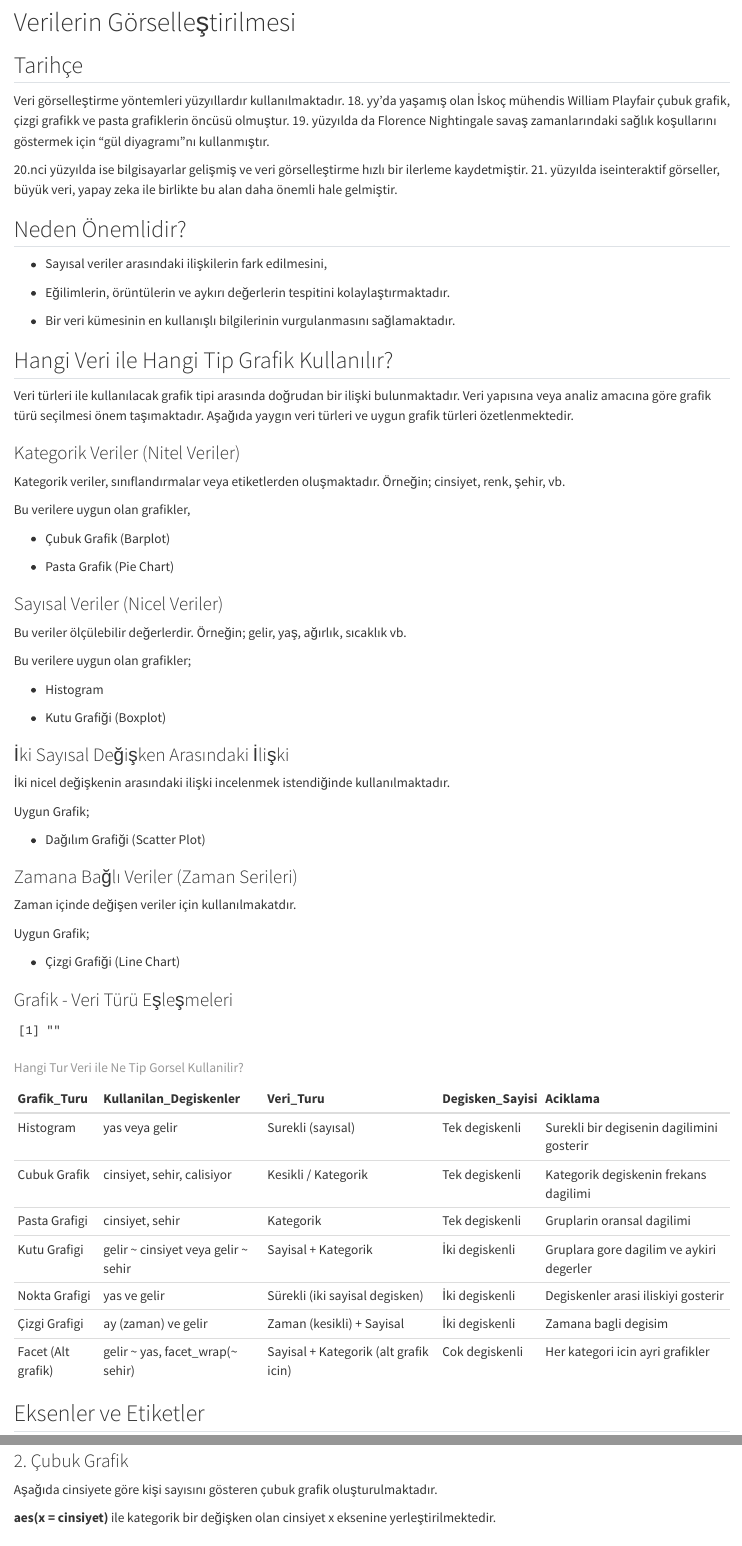
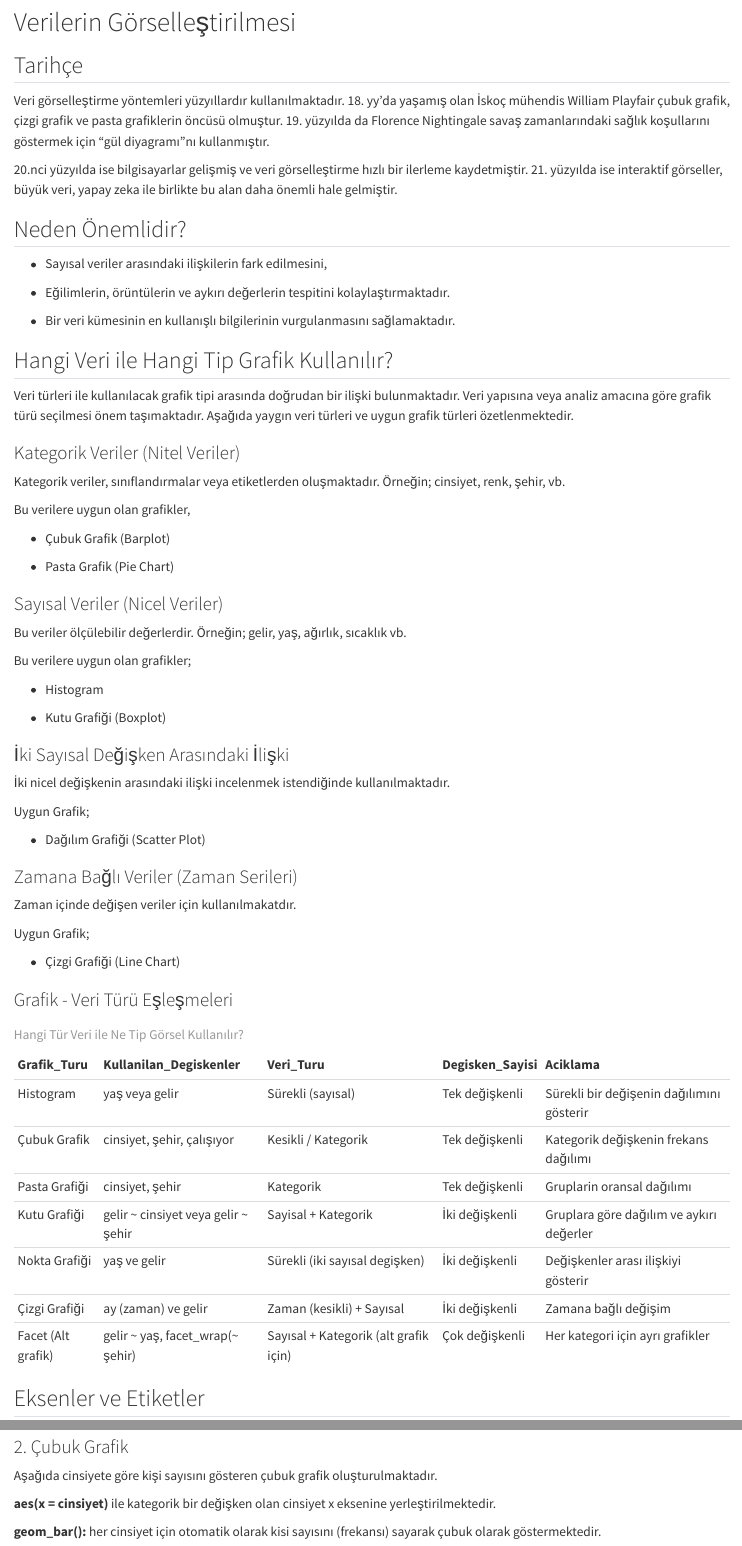
Before and after one commit to ajangaliba/Rvisual, a Quarto document (index.qmd): the page in a window 1100 px wide, from 80 px down, and a second part further down, joined at a grey line. Rendered offline with R 4.5, knitr and Pandoc in place of Quarto, with nearby package versions; long lines of code are wrapped.

Commit message:
index düzeltmesi yapıldı

````diff
--- a/index.qmd
+++ b/index.qmd
@@ -6,9 +6,9 @@ title: "Rvisual"
 
 ## Tarihçe
 
-Veri görselleştirme yöntemleri yüzyıllardır kullanılmaktadır. 18. yy'da yaşamış olan İskoç mühendis William Playfair çubuk grafik, çizgi grafikk ve pasta grafiklerin öncüsü olmuştur. 19. yüzyılda da Florence Nightingale savaş zamanlarındaki sağlık koşullarını göstermek için "gül diyagramı"nı kullanmıştır.
+Veri görselleştirme yöntemleri yüzyıllardır kullanılmaktadır. 18. yy'da yaşamış olan İskoç mühendis William Playfair çubuk grafik, çizgi grafik ve pasta grafiklerin öncüsü olmuştur. 19. yüzyılda da Florence Nightingale savaş zamanlarındaki sağlık koşullarını göstermek için "gül diyagramı"nı kullanmıştır.
 
-20.nci yüzyılda ise bilgisayarlar gelişmiş ve veri görselleştirme hızlı bir ilerleme kaydetmiştir. 21. yüzyılda iseinteraktif görseller, büyük veri, yapay zeka ile birlikte bu alan daha önemli hale gelmiştir.
+20.nci yüzyılda ise bilgisayarlar gelişmiş ve veri görselleştirme hızlı bir ilerleme kaydetmiştir. 21. yüzyılda ise interaktif görseller, büyük veri, yapay zeka ile birlikte bu alan daha önemli hale gelmiştir.
 
 ## Neden Önemlidir?
 
@@ -62,29 +62,29 @@ Uygun Grafik;
 
 ```{r echo=FALSE, message=FALSE, warning=FALSE, paged.print=FALSE}
 library(knitr)
-Sys.setlocale("LC_ALL", "Turkish")
+invisible(Sys.setlocale("LC_ALL", "Turkish"))
 
 grafik_tablo <- data.frame(
 
-  Grafik_Turu = c("Histogram", "Cubuk Grafik", "Pasta Grafigi", "Kutu Grafigi",
+  Grafik_Turu = c("Histogram", "Çubuk Grafik", "Pasta Grafiği", "Kutu Grafiği",
 
-                  "Nokta Grafigi", "Çizgi Grafigi", "Facet (Alt grafik)"),
+                  "Nokta Grafiği", "Çizgi Grafiği", "Facet (Alt grafik)"),
 
-  Kullanilan_Degiskenler = c("yas veya gelir",
+  Kullanilan_Degiskenler = c("yaş veya gelir",
 
-                              "cinsiyet, sehir, calisiyor",
+                              "cinsiyet, şehir, çalışıyor",
 
-                              "cinsiyet, sehir",
+                              "cinsiyet, şehir",
 
-                              "gelir ~ cinsiyet veya gelir ~ sehir",
+                              "gelir ~ cinsiyet veya gelir ~ şehir",
 
-                              "yas ve gelir",
+                              "yaş ve gelir",
 
                               "ay (zaman) ve gelir",
 
-                              "gelir ~ yas, facet_wrap(~ sehir)"),
+                              "gelir ~ yaş, facet_wrap(~ şehir)"),
 
-  Veri_Turu = c("Surekli (sayısal)",
+  Veri_Turu = c("Sürekli (sayısal)",
 
                 "Kesikli / Kategorik",
 
@@ -92,33 +92,33 @@ grafik_tablo <- data.frame(
 
                 "Sayisal + Kategorik",
 
-                "Sürekli (iki sayisal degisken)",
+                "Sürekli (iki sayısal degişken)",
 
-                "Zaman (kesikli) + Sayisal",
+                "Zaman (kesikli) + Sayısal",
 
-                "Sayisal + Kategorik (alt grafik icin)"),
+                "Sayısal + Kategorik (alt grafik için)"),
 
-  Degisken_Sayisi = c("Tek degiskenli", "Tek degiskenli", "Tek degiskenli",
+  Degisken_Sayisi = c("Tek değişkenli", "Tek değişkenli", "Tek değişkenli",
 
-                      "İki degiskenli", "İki degiskenli", "İki degiskenli", "Cok degiskenli"),
+                      "İki değişkenli", "İki değişkenli", "İki değişkenli", "Çok değişkenli"),
 
-  Aciklama = c("Surekli bir degisenin dagilimini gosterir",
+  Aciklama = c("Sürekli bir değişenin dağılımını gösterir",
 
-               "Kategorik degiskenin frekans dagilimi",
+               "Kategorik değişkenin frekans dağılımı",
 
-               "Gruplarin oransal dagilimi",
+               "Gruplarin oransal dağılımı",
 
-               "Gruplara gore dagilim ve aykiri degerler",
+               "Gruplara göre dağılım ve aykırı değerler",
 
-               "Degiskenler arasi iliskiyi gosterir",
+               "Değişkenler arası ilişkiyi gösterir",
 
-               "Zamana bagli degisim",
+               "Zamana bağlı değişim",
 
-               "Her kategori icin ayri grafikler")
+               "Her kategori için ayrı grafikler")
 
 )
 
-kable(grafik_tablo, caption = "Hangi Tur Veri ile Ne Tip Gorsel Kullanilir?")
+kable(grafik_tablo, caption = "Hangi Tür Veri ile Ne Tip Görsel Kullanılır?")
 ```
 
 ## Eksenler ve Etiketler
@@ -399,7 +399,7 @@ Aşağıda cinsiyete göre kişi sayısını gösteren çubuk grafik oluşturulm
 
 **aes(x = cinsiyet)** ile kategorik bir değişken olan cinsiyet x eksenine yerleştirilmektedir.
 
-**geom_bar():** her cinsiyet içi otomati olarak kisi sayısını (frekansı) sayarak çubuk olarak göstermektedir.
+**geom_bar():** her cinsiyet için otomatik olarak kisi sayısını (frekansı) sayarak çubuk olarak göstermektedir.
 
 **fill = "orange"** çubukların içini turuncu yapmaktadır.
 
````
Also changed, not shown: docs/search.json, index.qmd (38 more changed lines), 4 other files.
